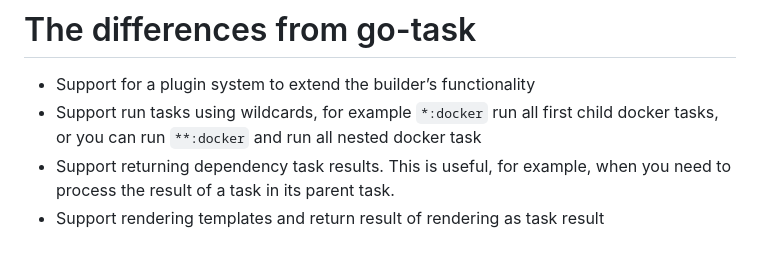
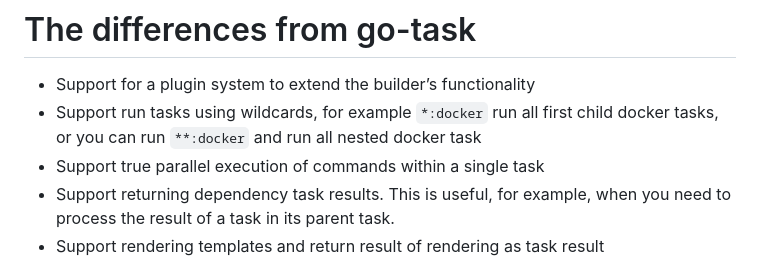
Before and after one commit to OctaHive/octa, a Markdown page: README.md, the part around the change. Rendered like a GitHub page.

Commit message:
docs: mention parallel command execution

```diff
--- a/README.md
+++ b/README.md
@@ -9,6 +9,7 @@ functionality missing, so I decided to create my own builder.
 # The differences from go-task
 * Support for a plugin system to extend the builder’s functionality
 * Support run tasks using wildcards, for example `*:docker` run all first child docker tasks, or you can run `**:docker` and run all nested docker task
+* Support true parallel execution of commands within a single task
 * Support returning dependency task results. This is useful, for example, when you need to process the result of a task in its parent task.
 * Support rendering templates and return result of rendering as task result
 
```
